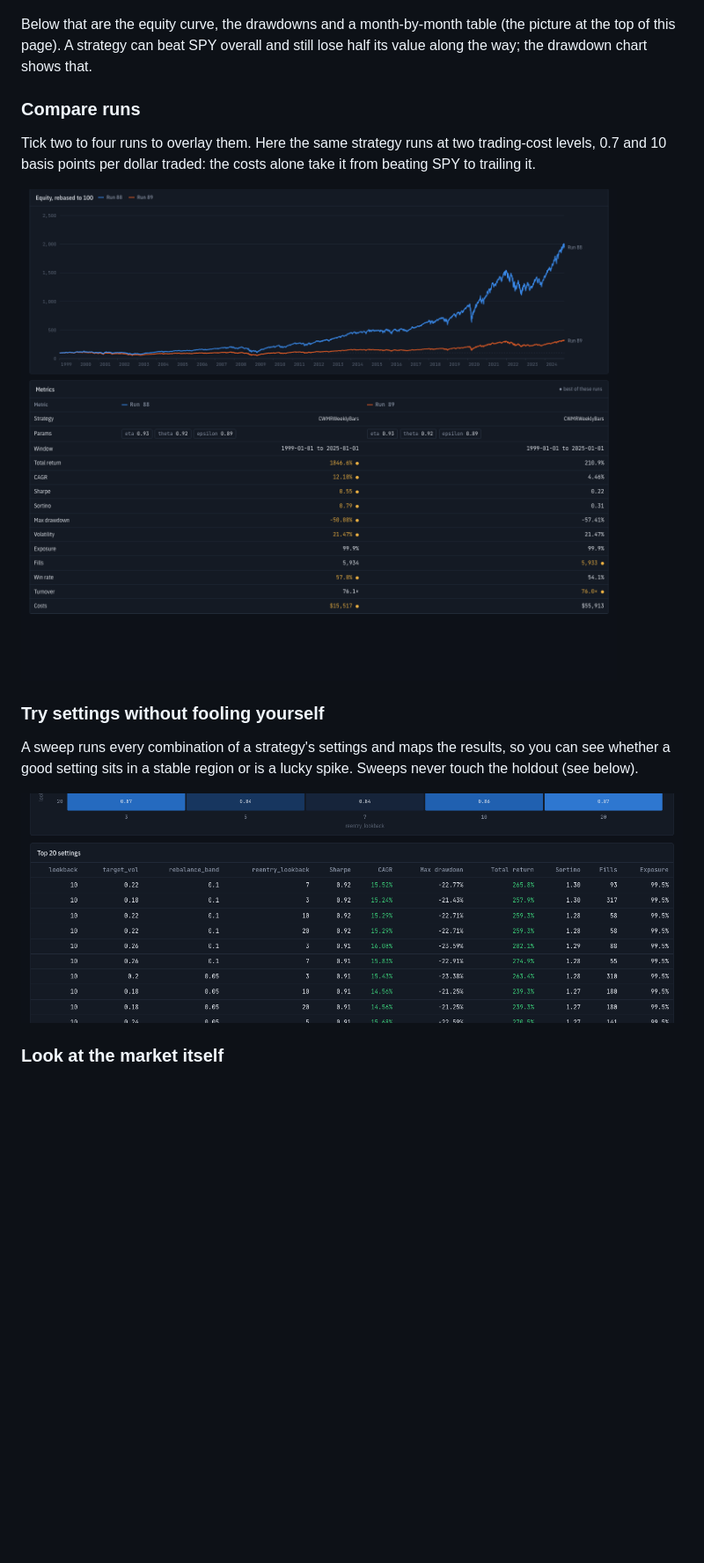
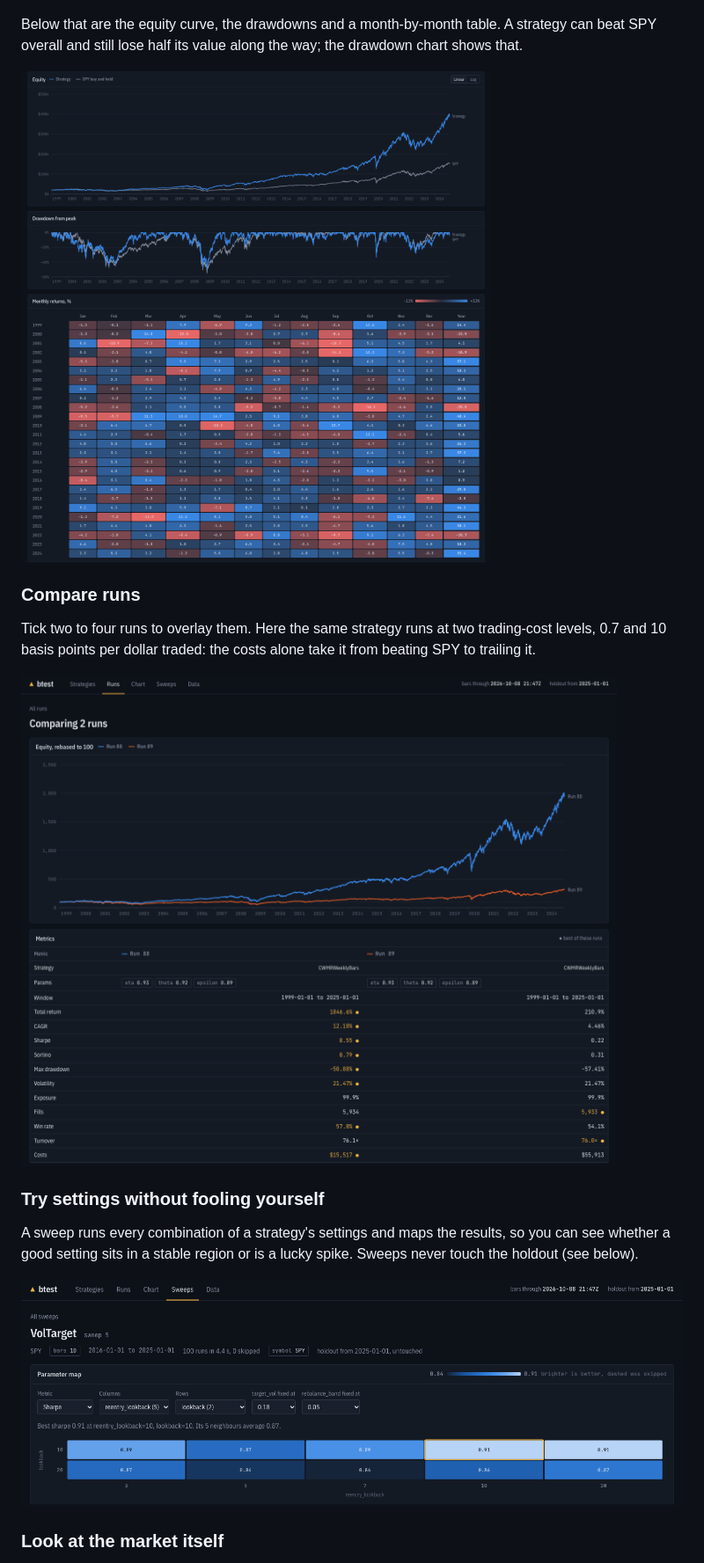
Before and after one commit to yelgabo/btest, a Markdown page: README.md, the part around one of its changes. Shown at 88% size. GitHub-like rendering; pictures changed too: docs/images/compare.png, docs/images/sweep.png; blank space fills up the shorter version.

Commit message:
README: workflow diagram as an image, shorter top picture, sweep and compare screenshots cropped from the top

```diff
--- a/README.md
+++ b/README.md
@@ -43,9 +35,10 @@ hold), and a price chart with every buy and sell.
 
 ![A run page: total return, CAGR, Sharpe, drawdown and fills, with the trades on a price chart](docs/images/run-detail.png)
 
-Below that are the equity curve, the drawdowns and a month-by-month table (the picture at the
-top of this page). A strategy can beat SPY overall and still lose half its value along the way;
-the drawdown chart shows that.
+Below that are the equity curve, the drawdowns and a month-by-month table. A strategy can beat
+SPY overall and still lose half its value along the way; the drawdown chart shows that.
+
+![Equity against SPY, drawdowns, and the return in every month and year](docs/images/run-analysis.png)
 
 ### Compare runs
 
```
Also changed, not shown: other parts of README.md (+2 -10 lines), docs/images/equity.png (added), 1 other file.
